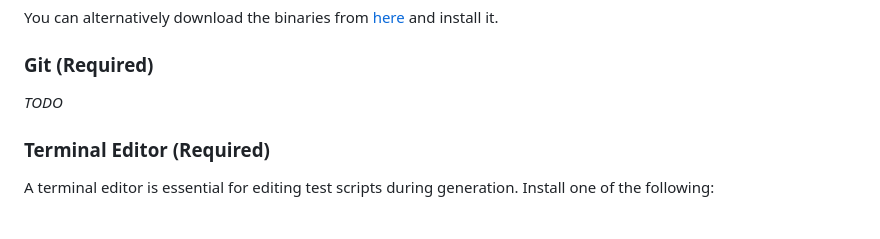
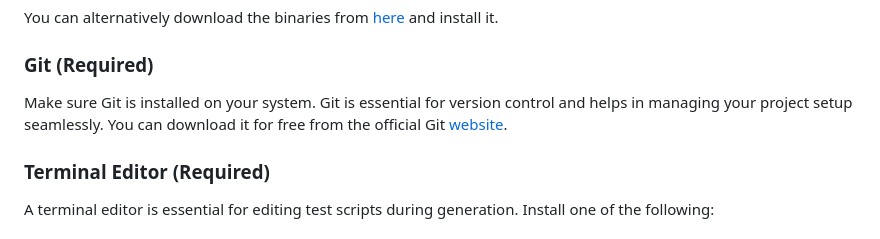
Before and after one commit to kusho-co/kusho-cli, a Markdown page: README.md, the part around the change. Drawn GitHub-style.

```diff
--- a/README.md
+++ b/README.md
@@ -32,7 +32,7 @@ You can alternatively download the binaries from [here](https://nodejs.org/en/do
 
 ### Git (Required)
 
-_TODO_
+Make sure Git is installed on your system. Git is essential for version control and helps in managing your project setup seamlessly. You can download it for free from the official Git [website](https://git-scm.com/downloads).
 
 ### Terminal Editor (Required)
 
```
